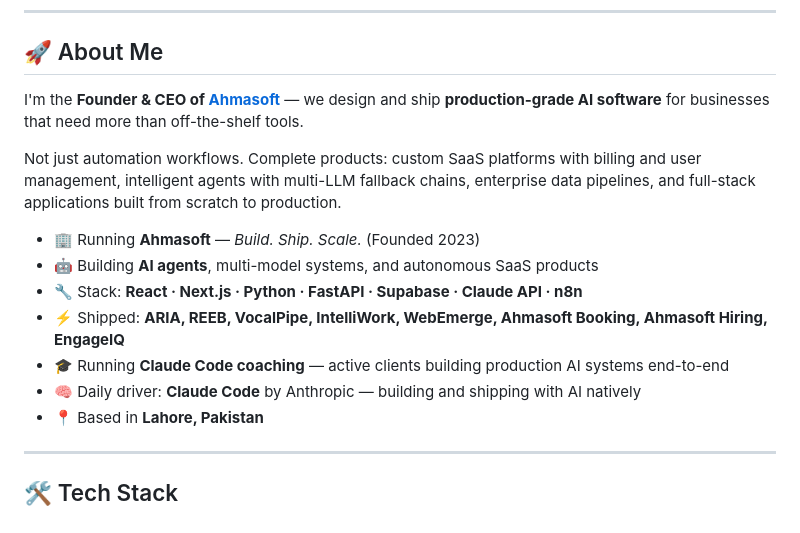
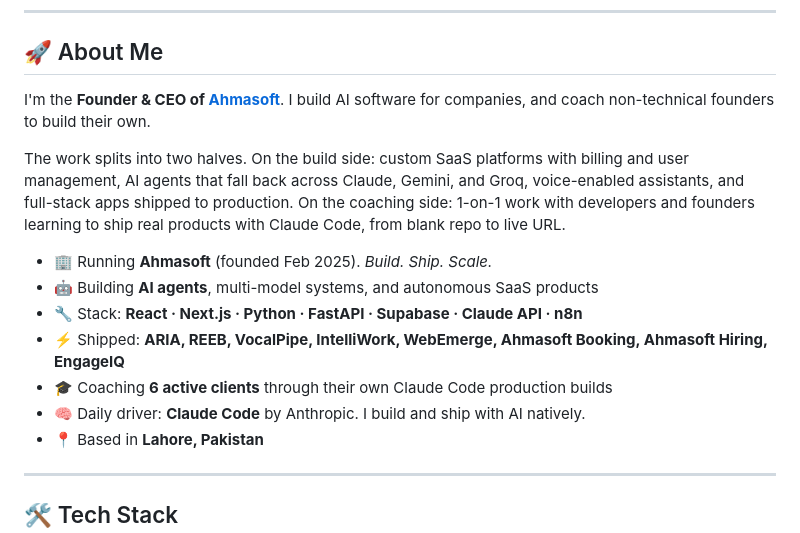
Before and after one commit to AhmadShayan/ahmadshayan, a Markdown page: README.md, the part around one of its changes. GitHub-like rendering.

```diff
--- a/README.md
+++ b/README.md
@@ -14,16 +14,16 @@
 
 ## 🚀 About Me
 
-I'm the **Founder & CEO of [Ahmasoft](https://ahmasoft.com)** — we design and ship **production-grade AI software** for businesses that need more than off-the-shelf tools.
+I'm the **Founder & CEO of [Ahmasoft](https://ahmasoft.com)**. I build AI software for companies, and coach non-technical founders to build their own.
 
-Not just automation workflows. Complete products: custom SaaS platforms with billing and user management, intelligent agents with multi-LLM fallback chains, enterprise data pipelines, and full-stack applications built from scratch to production.
+The work splits into two halves. On the build side: custom SaaS platforms with billing and user management, AI agents that fall back across Claude, Gemini, and Groq, voice-enabled assistants, and full-stack apps shipped to production. On the coaching side: 1-on-1 work with developers and founders learning to ship real products with Claude Code, from blank repo to live URL.
 
-- 🏢 Running **Ahmasoft** — *Build. Ship. Scale.* (Founded 2023)
+- 🏢 Running **Ahmasoft** (founded Feb 2025). *Build. Ship. Scale.*
 - 🤖 Building **AI agents**, multi-model systems, and autonomous SaaS products
 - 🔧 Stack: **React · Next.js · Python · FastAPI · Supabase · Claude API · n8n**
 - ⚡ Shipped: **ARIA, REEB, VocalPipe, IntelliWork, WebEmerge, Ahmasoft Booking, Ahmasoft Hiring, EngageIQ**
-- 🎓 Running **Claude Code coaching** — active clients building production AI systems end-to-end
-- 🧠 Daily driver: **Claude Code** by Anthropic — building and shipping with AI natively
+- 🎓 Coaching **6 active clients** through their own Claude Code production builds
+- 🧠 Daily driver: **Claude Code** by Anthropic. I build and ship with AI natively.
 - 📍 Based in **Lahore, Pakistan**
 
 ---
```
Also changed, not shown: other parts of README.md (+19 -15 lines).
